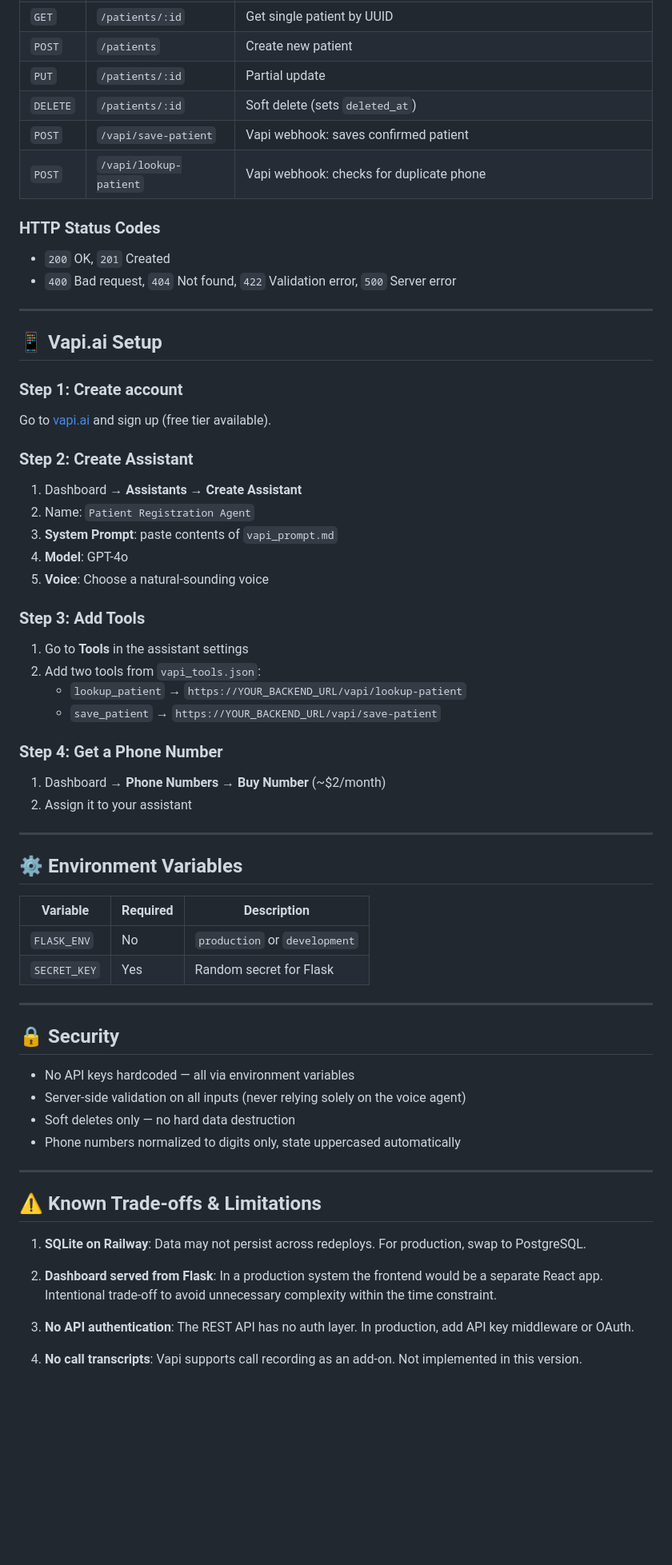
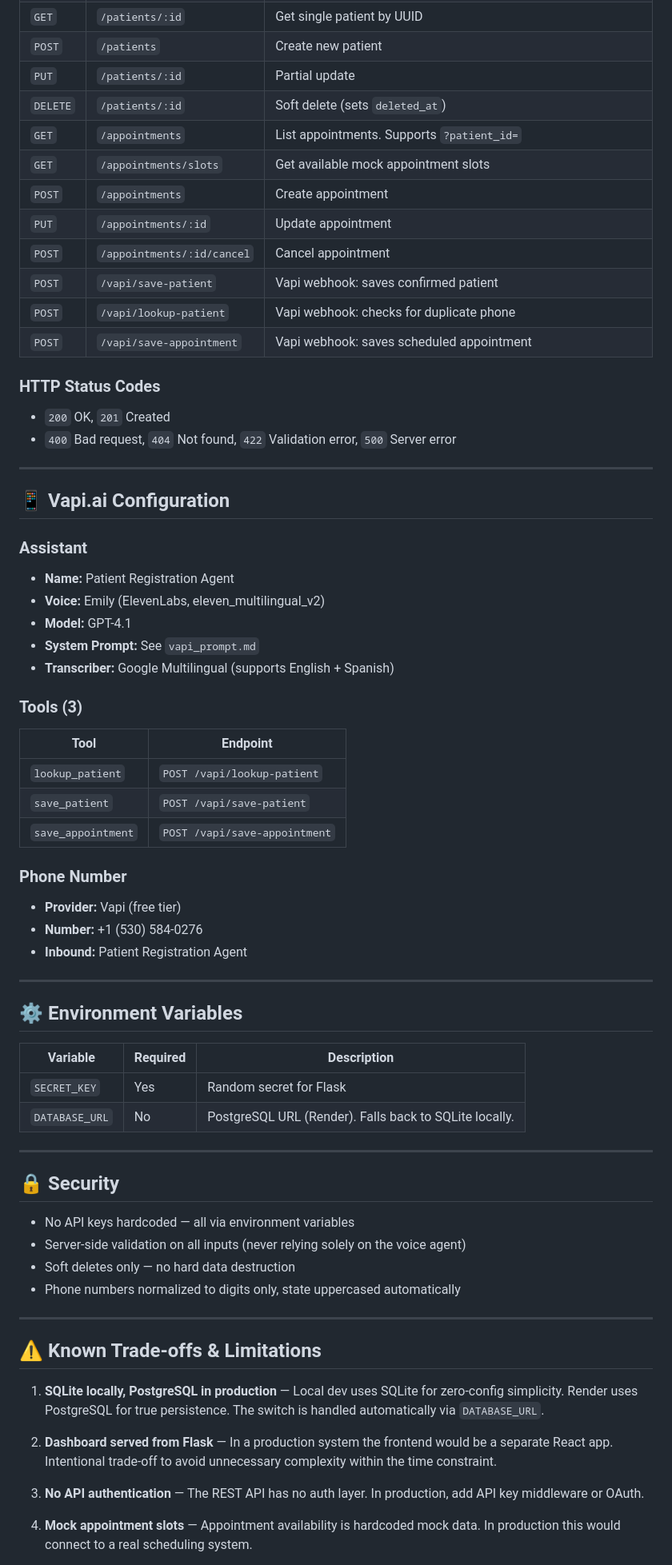
Before and after one commit to AdrianVR199/PatientRegistration, a Markdown page: README.md, the part around one of its changes. Shown at 80% size. Rendered like a GitHub page; blank space fills up the shorter version.

Commit message:
Update README with phone number, PostgreSQL and full feature list

```diff
--- a/README.md
+++ b/README.md
@@ -142,8 +144,14 @@ All responses use envelope: `{ "data": {...}, "error": null }`
 | `POST` | `/patients` | Create new patient |
 | `PUT` | `/patients/:id` | Partial update |
 | `DELETE` | `/patients/:id` | Soft delete (sets `deleted_at`) |
+| `GET` | `/appointments` | List appointments. Supports `?patient_id=` |
+| `GET` | `/appointments/slots` | Get available mock appointment slots |
+| `POST` | `/appointments` | Create appointment |
+| `PUT` | `/appointments/:id` | Update appointment |
+| `POST` | `/appointments/:id/cancel` | Cancel appointment |
 | `POST` | `/vapi/save-patient` | Vapi webhook: saves confirmed patient |
 | `POST` | `/vapi/lookup-patient` | Vapi webhook: checks for duplicate phone |
+| `POST` | `/vapi/save-appointment` | Vapi webhook: saves scheduled appointment |
 
 ### HTTP Status Codes
 - `200` OK, `201` Created
@@ -151,27 +159,26 @@ All responses use envelope: `{ "data": {...}, "error": null }`
 
 ---
 
-## 📱 Vapi.ai Setup
+## 📱 Vapi.ai Configuration
 
-### Step 1: Create account
-Go to [vapi.ai](https://vapi.ai) and sign up (free tier available).
+### Assistant
+- **Name:** Patient Registration Agent
+- **Voice:** Emily (ElevenLabs, eleven_multilingual_v2)
+- **Model:** GPT-4.1
+- **System Prompt:** See `vapi_prompt.md`
+- **Transcriber:** Google Multilingual (supports English + Spanish)
 
-### Step 2: Create Assistant
-1. Dashboard → **Assistants** → **Create Assistant**
-2. Name: `Patient Registration Agent`
-3. **System Prompt**: paste contents of `vapi_prompt.md`
-4. **Model**: GPT-4o
-5. **Voice**: Choose a natural-sounding voice
+### Tools (3)
+| Tool | Endpoint |
+|------|----------|
+| `lookup_patient` | `POST /vapi/lookup-patient` |
+| `save_patient` | `POST /vapi/save-patient` |
+| `save_appointment` | `POST /vapi/save-appointment` |
 
-### Step 3: Add Tools
-1. Go to **Tools** in the assistant settings
-2. Add two tools from `vapi_tools.json`:
-   - `lookup_patient` → `https://YOUR_BACKEND_URL/vapi/lookup-patient`
-   - `save_patient` → `https://YOUR_BACKEND_URL/vapi/save-patient`
-
-### Step 4: Get a Phone Number
-1. Dashboard → **Phone Numbers** → **Buy Number** (~$2/month)
-2. Assign it to your assistant
+### Phone Number
+- **Provider:** Vapi (free tier)
+- **Number:** +1 (530) 584-0276
+- **Inbound:** Patient Registration Agent
 
 ---
 
@@ -179,8 +186,8 @@ Go to [vapi.ai](https://vapi.ai) and sign up (free tier available).
 
 | Variable | Required | Description |
 |----------|----------|-------------|
-| `FLASK_ENV` | No | `production` or `development` |
 | `SECRET_KEY` | Yes | Random secret for Flask |
+| `DATABASE_URL` | No | PostgreSQL URL (Render). Falls back to SQLite locally. |
 
 ---
 
@@ -194,11 +201,11 @@ Go to [vapi.ai](https://vapi.ai) and sign up (free tier available).
 
 ## ⚠️ Known Trade-offs & Limitations
 
-1. **SQLite on Railway**: Data may not persist across redeploys. For production, swap to PostgreSQL.
+1. **SQLite locally, PostgreSQL in production** — Local dev uses SQLite for zero-config simplicity. Render uses PostgreSQL for true persistence. The switch is handled automatically via `DATABASE_URL`.
 
-2. **Dashboard served from Flask**: In a production system the frontend would be a separate React app. Intentional trade-off to avoid unnecessary complexity within the time constraint.
+2. **Dashboard served from Flask** — In a production system the frontend would be a separate React app. Intentional trade-off to avoid unnecessary complexity within the time constraint.
 
-3. **No API authentication**: The REST API has no auth layer. In production, add API key middleware or OAuth.
+3. **No API authentication** — The REST API has no auth layer. In production, add API key middleware or OAuth.
 
-4. **No call transcripts**: Vapi supports call recording as an add-on. Not implemented in this version.
+4. **Mock appointment slots** — Appointment availability is hardcoded mock data. In production this would connect to a real scheduling system.
 
```
Also changed, not shown: other parts of README.md (+47 -29 lines).
